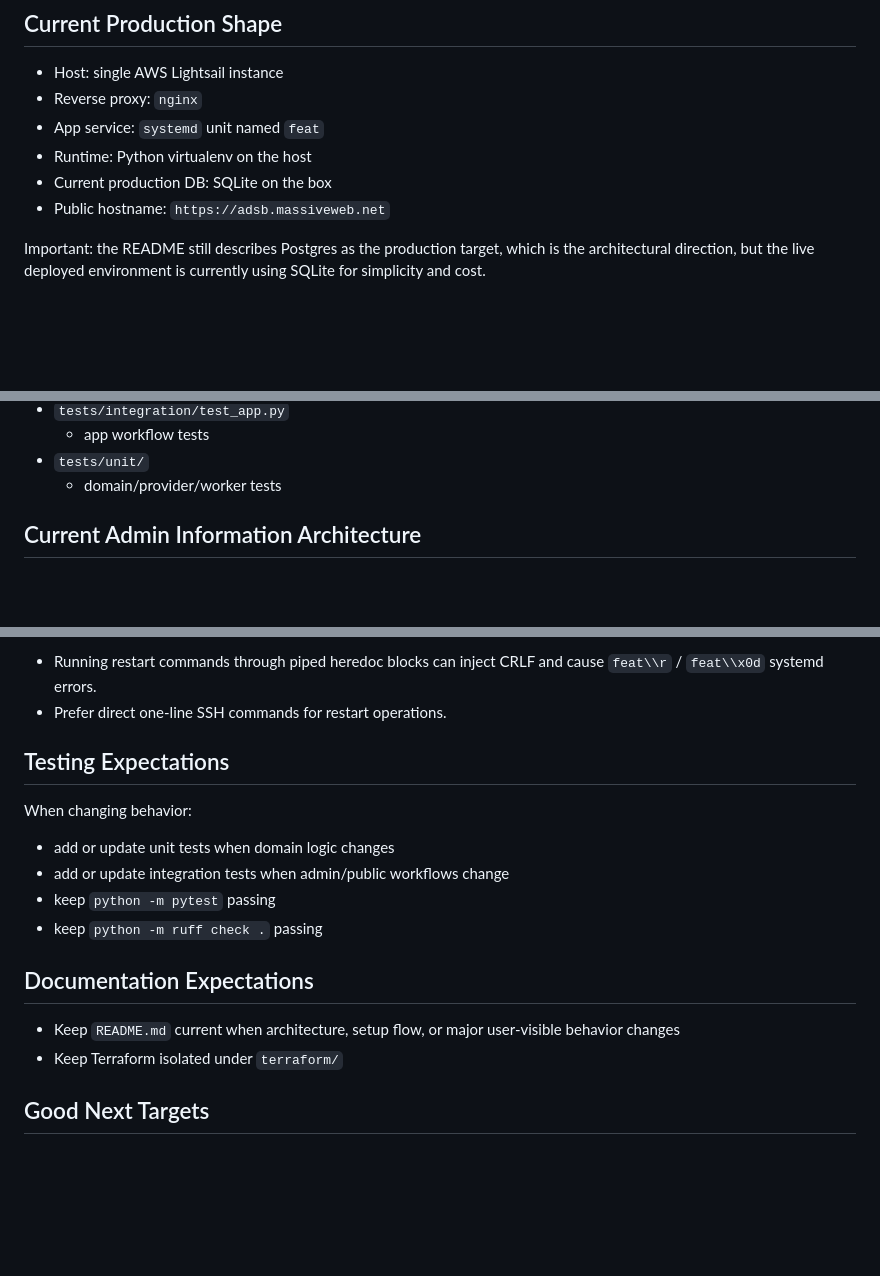
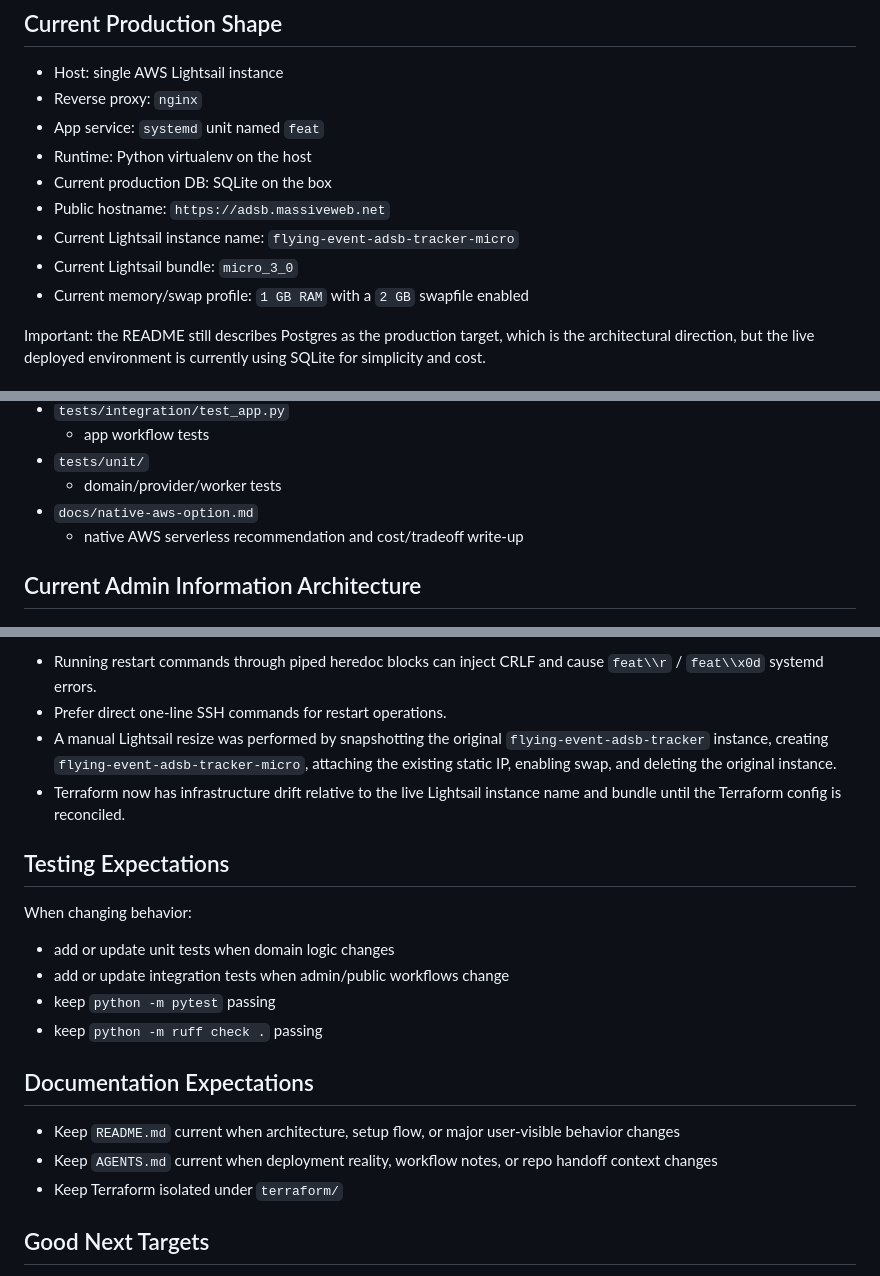
Before and after one commit to davideellis/Flying_Event_ADSB_Tracker, a Markdown page: AGENTS.md, 3 parts joined by grey strips. Rendered like a GitHub page; blank space fills up the shorter version.

Commit message:
Document Lightsail micro resize in agent handoff

```diff
--- a/AGENTS.md
+++ b/AGENTS.md
@@ -22,6 +22,9 @@ The app is intentionally optimized for cheap hosting and simple operations.
 - Runtime: Python virtualenv on the host
 - Current production DB: SQLite on the box
 - Public hostname: `https://adsb.massiveweb.net`
+- Current Lightsail instance name: `flying-event-adsb-tracker-micro`
+- Current Lightsail bundle: `micro_3_0`
+- Current memory/swap profile: `1 GB RAM` with a `2 GB` swapfile enabled
 
 Important: the README still describes Postgres as the production target, which is the architectural direction, but the live deployed environment is currently using SQLite for simplicity and cost.
 
@@ -65,6 +68,8 @@ Important: the README still describes Postgres as the production target, which i
   - app workflow tests
 - `tests/unit/`
   - domain/provider/worker tests
+- `docs/native-aws-option.md`
+  - native AWS serverless recommendation and cost/tradeoff write-up
 
 ## Current Admin Information Architecture
 
@@ -146,6 +151,8 @@ Important operational note:
 
 - Running restart commands through piped heredoc blocks can inject CRLF and cause `feat\\r` / `feat\\x0d` systemd errors.
 - Prefer direct one-line SSH commands for restart operations.
+- A manual Lightsail resize was performed by snapshotting the original `flying-event-adsb-tracker` instance, creating `flying-event-adsb-tracker-micro`, attaching the existing static IP, enabling swap, and deleting the original instance.
+- Terraform now has infrastructure drift relative to the live Lightsail instance name and bundle until the Terraform config is reconciled.
 
 ## Testing Expectations
 
@@ -159,6 +166,7 @@ When changing behavior:
 ## Documentation Expectations
 
 - Keep `README.md` current when architecture, setup flow, or major user-visible behavior changes
+- Keep `AGENTS.md` current when deployment reality, workflow notes, or repo handoff context changes
 - Keep Terraform isolated under `terraform/`
 
 ## Good Next Targets
```
